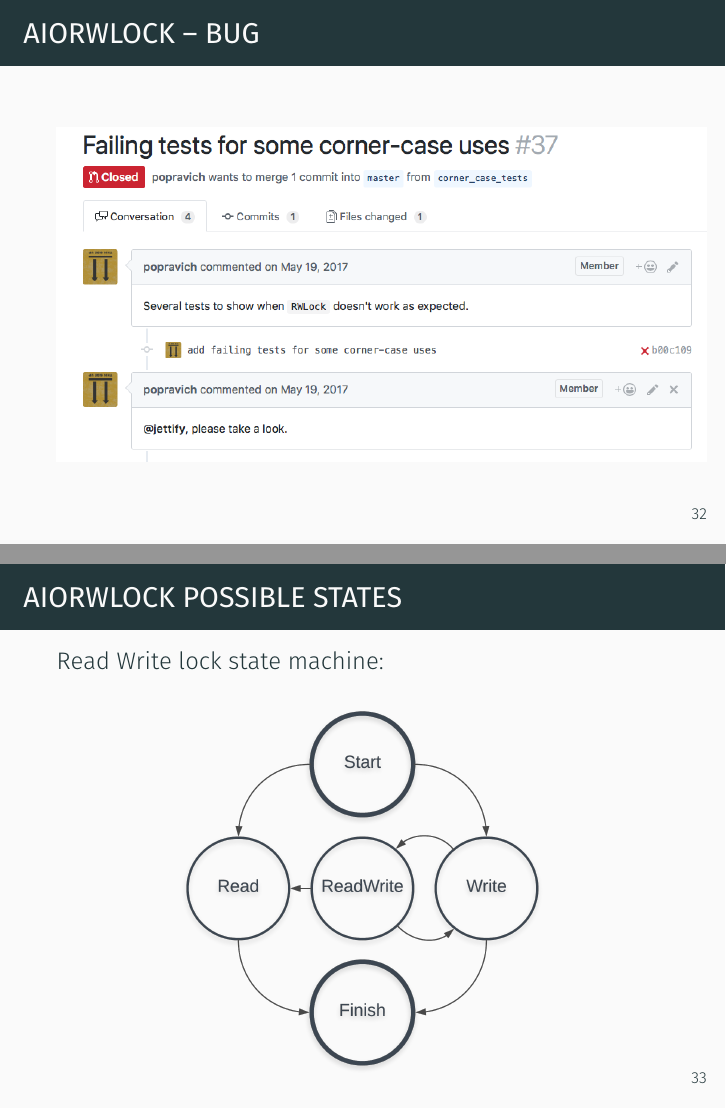
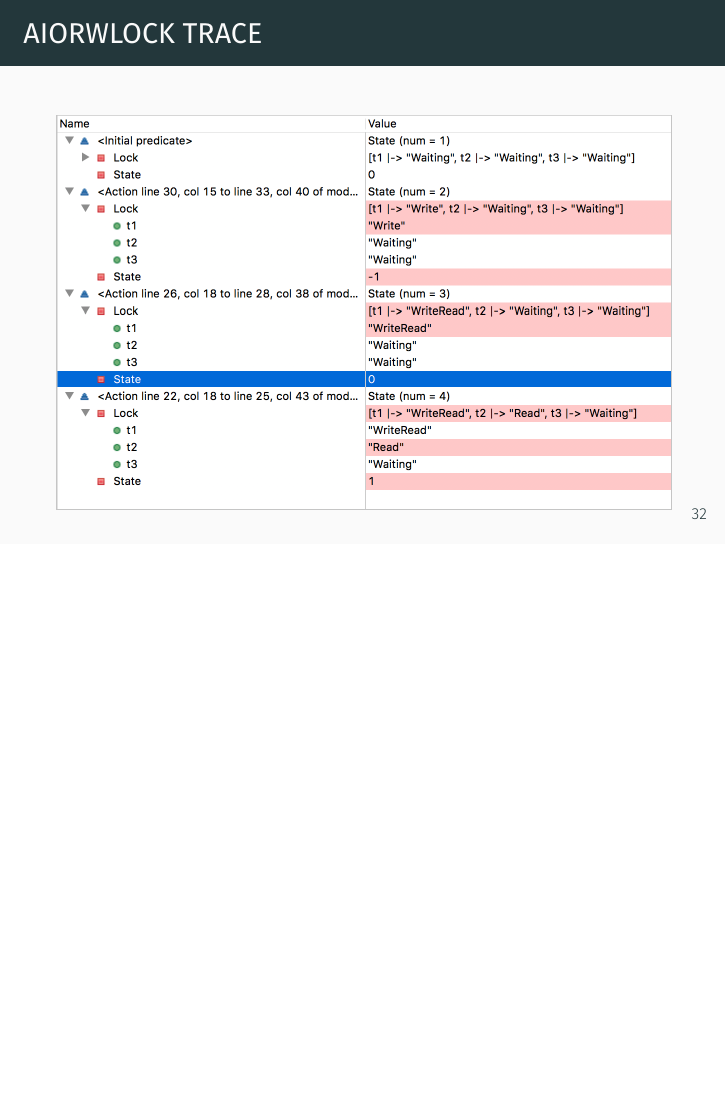
Before and after one commit to jettify/pyconua2018, LaTeX slides (slides.tex): pages 39 and 40 of 48 before the commit and page 39 of 46 after it, the two joined at a grey line, the shorter picture padded with empty space. Compiled offline with XeLaTeX.

Commit message:
drop more slides

```diff
--- a/slides.tex
+++ b/slides.tex
@@ -401,18 +401,18 @@
       \inputminted[linenos,fontsize=\scriptsize]{python}{figures/lock.py}
   \end{frame}
 % --------------------------------------------------------------------------- %
-  \begin{frame}{aiorwlock~-- bug}
-      \begin{center}
-        \includegraphics[scale=0.40]{figures/aiorwlock_bug}
-      \end{center}
-  \end{frame}
+%  \begin{frame}{aiorwlock~-- bug}
+%      \begin{center}
+%        \includegraphics[scale=0.40]{figures/aiorwlock_bug}
+%      \end{center}
+%  \end{frame}
 % --------------------------------------------------------------------------- %
-  \begin{frame}{aiorwlock possible states}
-      Read Write lock state machine:
-      \begin{center}
-          \includegraphics[scale=0.15]{figures/task_states2}
-      \end{center}
-  \end{frame}
+%  \begin{frame}{aiorwlock possible states}
+%      Read Write lock state machine:
+%      \begin{center}
+%          \includegraphics[scale=0.15]{figures/task_states2}
+%      \end{center}
+%  \end{frame}
 % --------------------------------------------------------------------------- %
   \begin{frame}{aiorwlock trace}
       \begin{center}
```
